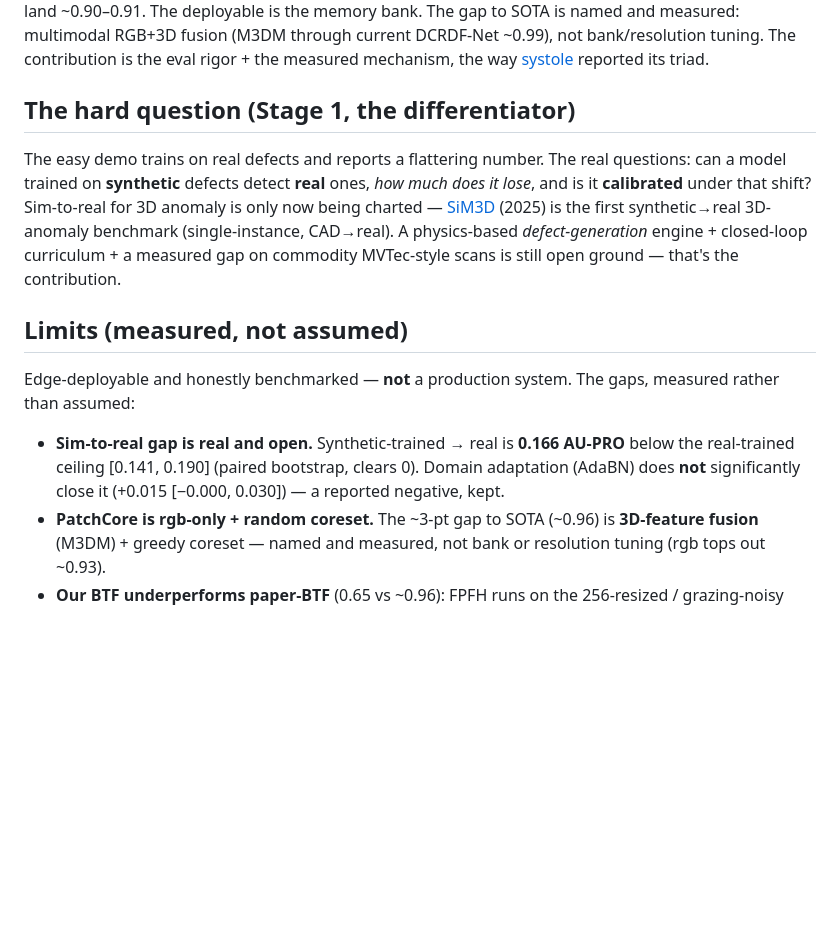
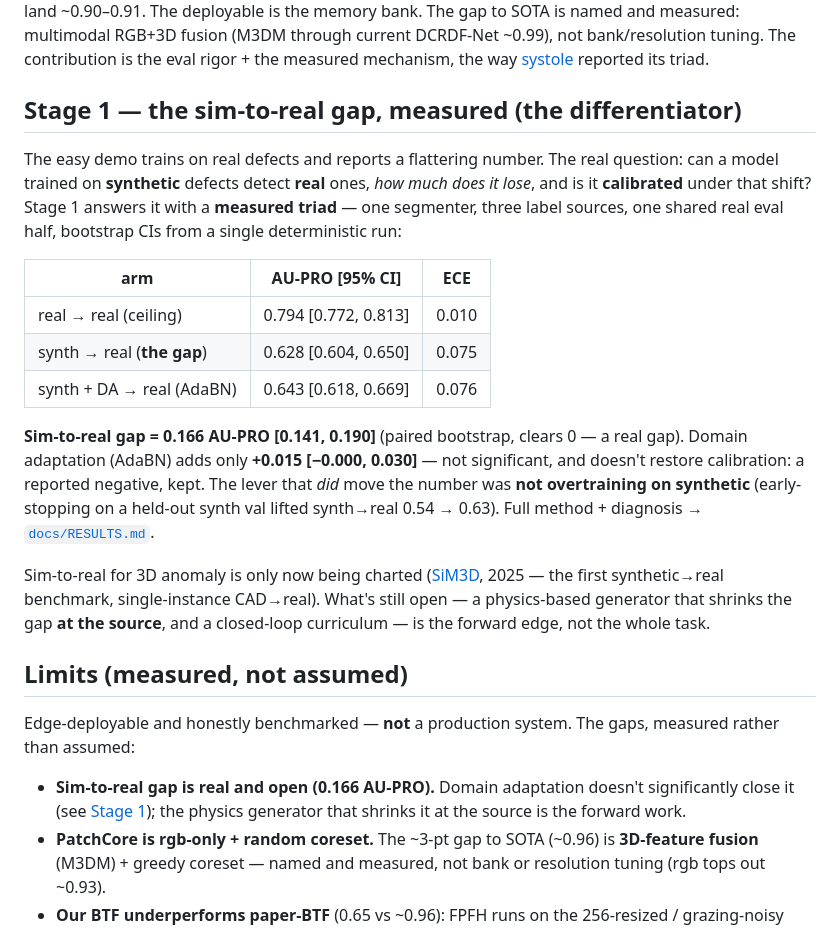
Before and after one commit to dimiturtrz/mirage, a Markdown page: README.md, the part around the change. Drawn GitHub-style; blank space fills up the shorter version.

Commit message:
docs(readme): Stage 1 is done — show the measured triad, not open-ground framing
The Stage-1 section framed sim-to-real as unstarted future work ('only now being
charted', 'still open ground — that's the contribution') while RESULTS already has
the measured triad. PLAN is explicit: Stages 0-1 are the spine, both done.

Rewrite to lead with the result: the triad table (real 0.794 / synth 0.628 /
synth+DA 0.643), the gap 0.166 [0.141, 0.190], the honest AdaBN negative (+0.015,
n.s.), and the early-stop lever. Remaining openness (physics generator + curriculum)
reframed as the forward edge, not the whole task. Limits bullet trimmed to point at
the section (DRY). Surfaces the headline gap the way the sibling READMEs do.

Co-Authored-By: Claude Opus 4.8 (1M context) <noreply@anthropic.com>

```diff
--- a/README.md
+++ b/README.md
@@ -41,19 +41,33 @@ nearest-neighbour distance — no rebuilding at all) and **reconstruction moved
 multimodal RGB+3D fusion (M3DM through current DCRDF-Net ~0.99), not bank/resolution tuning. The contribution is the eval rigor + the
 measured mechanism, the way [systole](https://github.com/dimiturtrz/cardiac-seg) reported its triad.
 
-## The hard question (Stage 1, the differentiator)
-The easy demo trains on real defects and reports a flattering number. The real questions: can a model
+## Stage 1 — the sim-to-real gap, measured (the differentiator)
+The easy demo trains on real defects and reports a flattering number. The real question: can a model
 trained on **synthetic** defects detect **real** ones, *how much does it lose*, and is it **calibrated**
-under that shift? Sim-to-real for 3D anomaly is only now being charted — [SiM3D](https://arxiv.org/abs/2506.21549)
-(2025) is the first synthetic→real 3D-anomaly benchmark (single-instance, CAD→real). A physics-based
-*defect-generation* engine + closed-loop curriculum + a measured gap on commodity MVTec-style
-scans is still open ground — that's the contribution.
+under that shift? Stage 1 answers it with a **measured triad** — one segmenter, three label sources, one
+shared real eval half, bootstrap CIs from a single deterministic run:
+
+| arm | AU-PRO [95% CI] | ECE |
+|---|---|---|
+| real → real (ceiling) | 0.794 [0.772, 0.813] | 0.010 |
+| synth → real (**the gap**) | 0.628 [0.604, 0.650] | 0.075 |
+| synth + DA → real (AdaBN) | 0.643 [0.618, 0.669] | 0.076 |
+
+**Sim-to-real gap = 0.166 AU-PRO [0.141, 0.190]** (paired bootstrap, clears 0 — a real gap). Domain
+adaptation (AdaBN) adds only **+0.015 [−0.000, 0.030]** — not significant, and doesn't restore calibration:
+a reported negative, kept. The lever that *did* move the number was **not overtraining on synthetic**
+(early-stopping on a held-out synth val lifted synth→real 0.54 → 0.63). Full method + diagnosis →
+[`docs/RESULTS.md`](docs/RESULTS.md).
+
+Sim-to-real for 3D anomaly is only now being charted ([SiM3D](https://arxiv.org/abs/2506.21549), 2025 — the
+first synthetic→real benchmark, single-instance CAD→real). What's still open — a physics-based generator
+that shrinks the gap **at the source**, and a closed-loop curriculum — is the forward edge, not the whole task.
 
 ## Limits (measured, not assumed)
 Edge-deployable and honestly benchmarked — **not** a production system. The gaps, measured rather than assumed:
-- **Sim-to-real gap is real and open.** Synthetic-trained → real is **0.166 AU-PRO** below the real-trained
-  ceiling [0.141, 0.190] (paired bootstrap, clears 0). Domain adaptation (AdaBN) does **not** significantly
-  close it (+0.015 [−0.000, 0.030]) — a reported negative, kept.
+- **Sim-to-real gap is real and open (0.166 AU-PRO).** Domain adaptation doesn't significantly close it
+  (see [Stage 1](#stage-1--the-sim-to-real-gap-measured-the-differentiator)); the physics generator that
+  shrinks it at the source is the forward work.
 - **PatchCore is rgb-only + random coreset.** The ~3-pt gap to SOTA (~0.96) is **3D-feature fusion** (M3DM) +
   greedy coreset — named and measured, not bank or resolution tuning (rgb tops out ~0.93).
 - **Our BTF underperforms paper-BTF** (0.65 vs ~0.96): FPFH runs on the 256-resized / grazing-noisy processed
```
